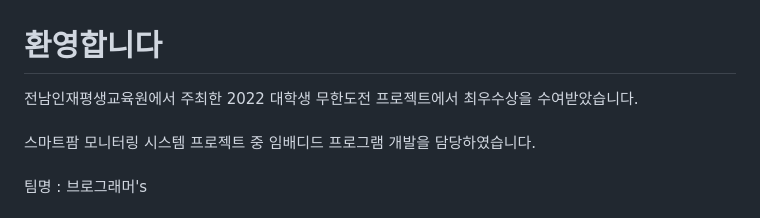
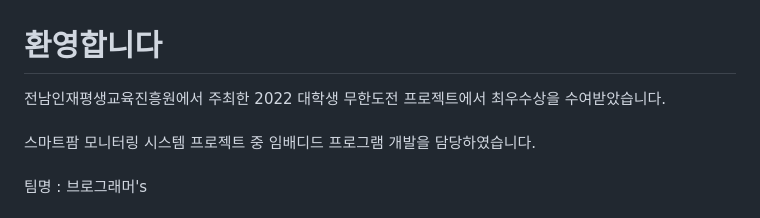
Before and after one commit to dontoong/smart_farm, a Markdown page: README.md, the part around the change. Rendered like a GitHub page.

```diff
--- a/README.md
+++ b/README.md
@@ -1,5 +1,5 @@
 # 환영합니다
-전남인재평생교육원에서 주최한 2022 대학생 무한도전 프로젝트에서 최우수상을 수여받았습니다.<br/><br/>
+전남인재평생교육진흥원에서 주최한 2022 대학생 무한도전 프로젝트에서 최우수상을 수여받았습니다.<br/><br/>
 스마트팜 모니터링 시스템 프로젝트 중 임배디드 프로그램 개발을 담당하였습니다.<br/><br/>
 팀명 : 브로그래머's<br/><br/>
 # 사업 목표
```
